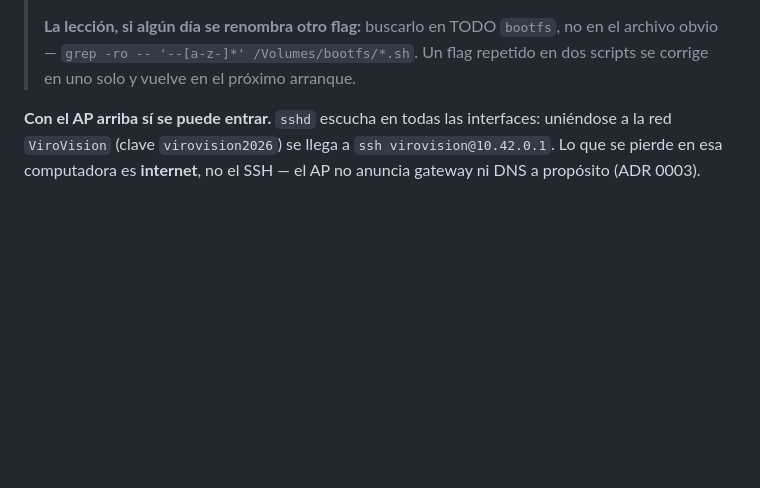
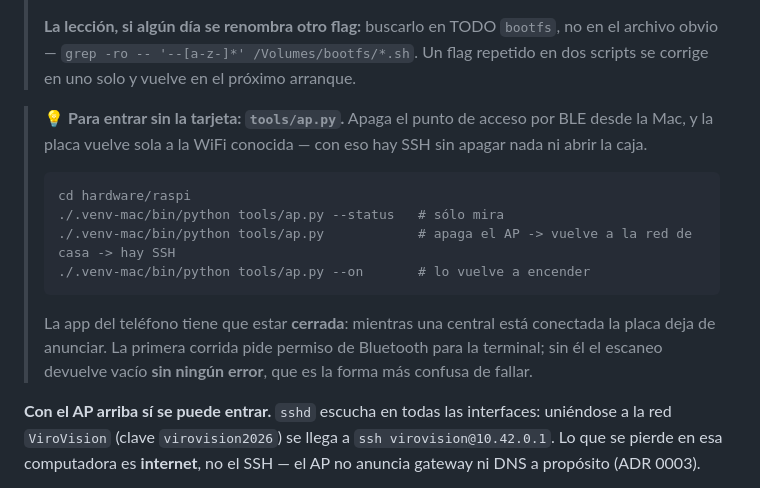
Before and after one commit to juanlu-a/viro_vision, a Markdown page: hardware/raspi/README.md, the part around the change. Drawn GitHub-style; blank space fills up the shorter version.

Commit message:
docs(device): the way into the board without pulling the microSD, where it is looked for
`tools/ap.py` shipped with the previous commit but the README still only offered
the two paths that need physical access. The one that does not is the one somebody
locked out of the board needs to find first.

````diff
--- a/hardware/raspi/README.md
+++ b/hardware/raspi/README.md
@@ -61,6 +61,20 @@ archivo `SIN-AP`, y si hay que cambiar el flag, `modo-red.sh`.
 > **La lección, si algún día se renombra otro flag:** buscarlo en TODO `bootfs`, no en el archivo
 > obvio — `grep -ro -- '--[a-z-]*' /Volumes/bootfs/*.sh`. Un flag repetido en dos scripts se corrige
 > en uno solo y vuelve en el próximo arranque.
+
+> 💡 **Para entrar sin la tarjeta: `tools/ap.py`.** Apaga el punto de acceso por BLE desde la Mac, y
+> la placa vuelve sola a la WiFi conocida — con eso hay SSH sin apagar nada ni abrir la caja.
+>
+> ```sh
+> cd hardware/raspi
+> ./.venv-mac/bin/python tools/ap.py --status   # sólo mira
+> ./.venv-mac/bin/python tools/ap.py            # apaga el AP -> vuelve a la red de casa -> hay SSH
+> ./.venv-mac/bin/python tools/ap.py --on       # lo vuelve a encender
+> ```
+>
+> La app del teléfono tiene que estar **cerrada**: mientras una central está conectada la placa deja
+> de anunciar. La primera corrida pide permiso de Bluetooth para la terminal; sin él el escaneo
+> devuelve vacío **sin ningún error**, que es la forma más confusa de fallar.
 
 **Con el AP arriba sí se puede entrar.** `sshd` escucha en todas las interfaces: uniéndose a la red
 `ViroVision` (clave `virovision2026`) se llega a `ssh virovision@10.42.0.1`. Lo que se pierde en esa
````
